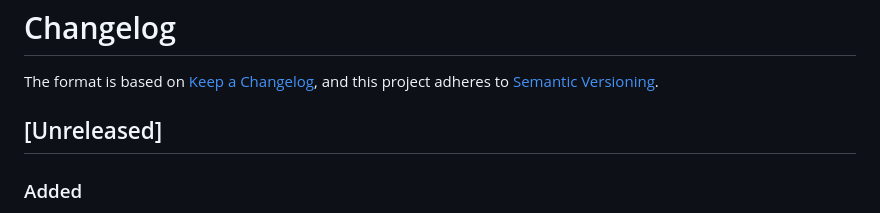
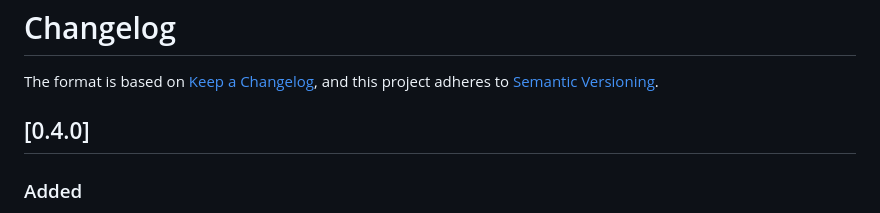
Before and after one commit to UCI-GREGoR/wgs-calling, a Markdown page: CHANGELOG.md, the part around the change. Drawn GitHub-style.

Commit message:
docs: update changelog for 0.4.0

```diff
--- a/CHANGELOG.md
+++ b/CHANGELOG.md
@@ -3,7 +3,7 @@
 The format is based on [Keep a Changelog](https://keepachangelog.com/en/1.0.0/),
 and this project adheres to [Semantic Versioning](https://semver.org/spec/v2.0.0.html).
 
-## [Unreleased]
+## [0.4.0]
 
 ### Added
 - input fastqs can be on S3, with credentials specified in userspace
```
